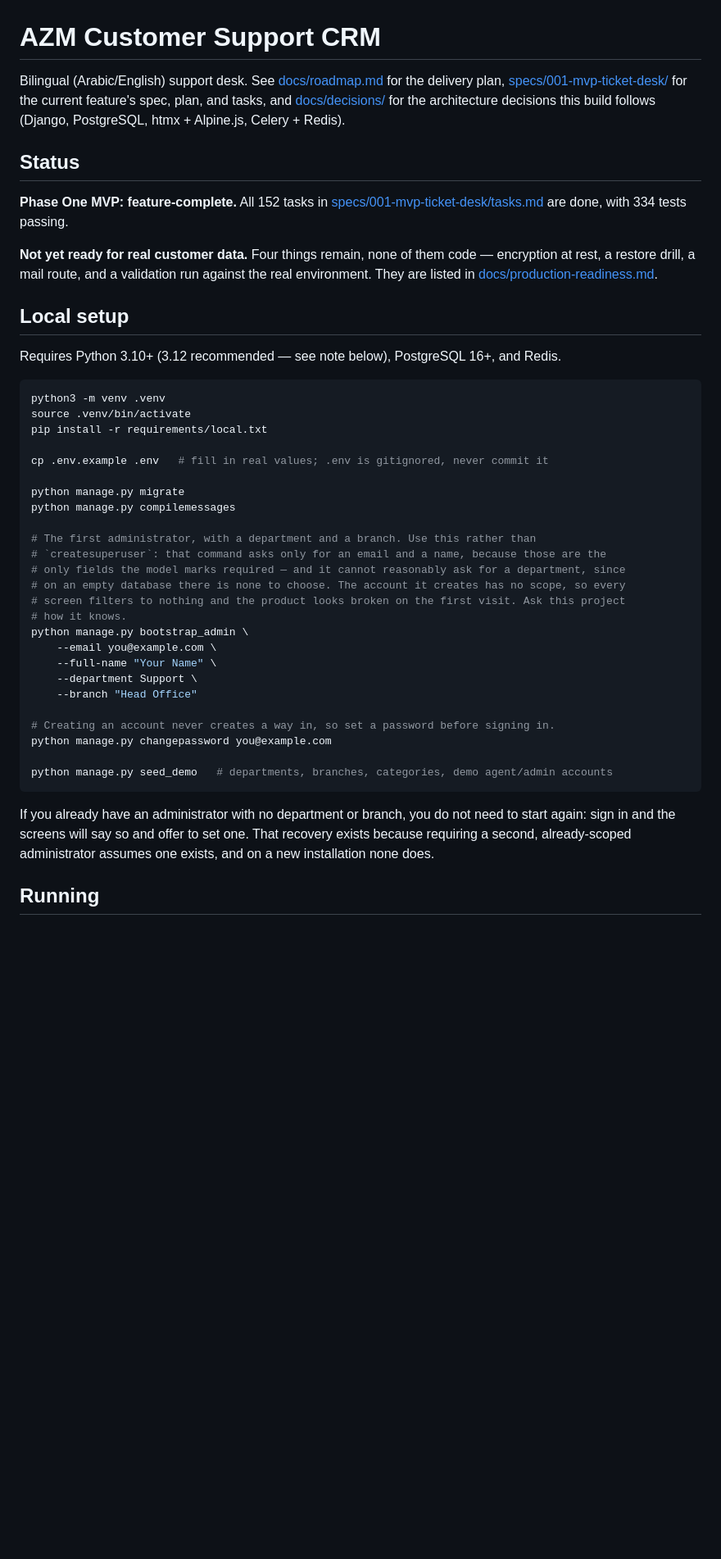
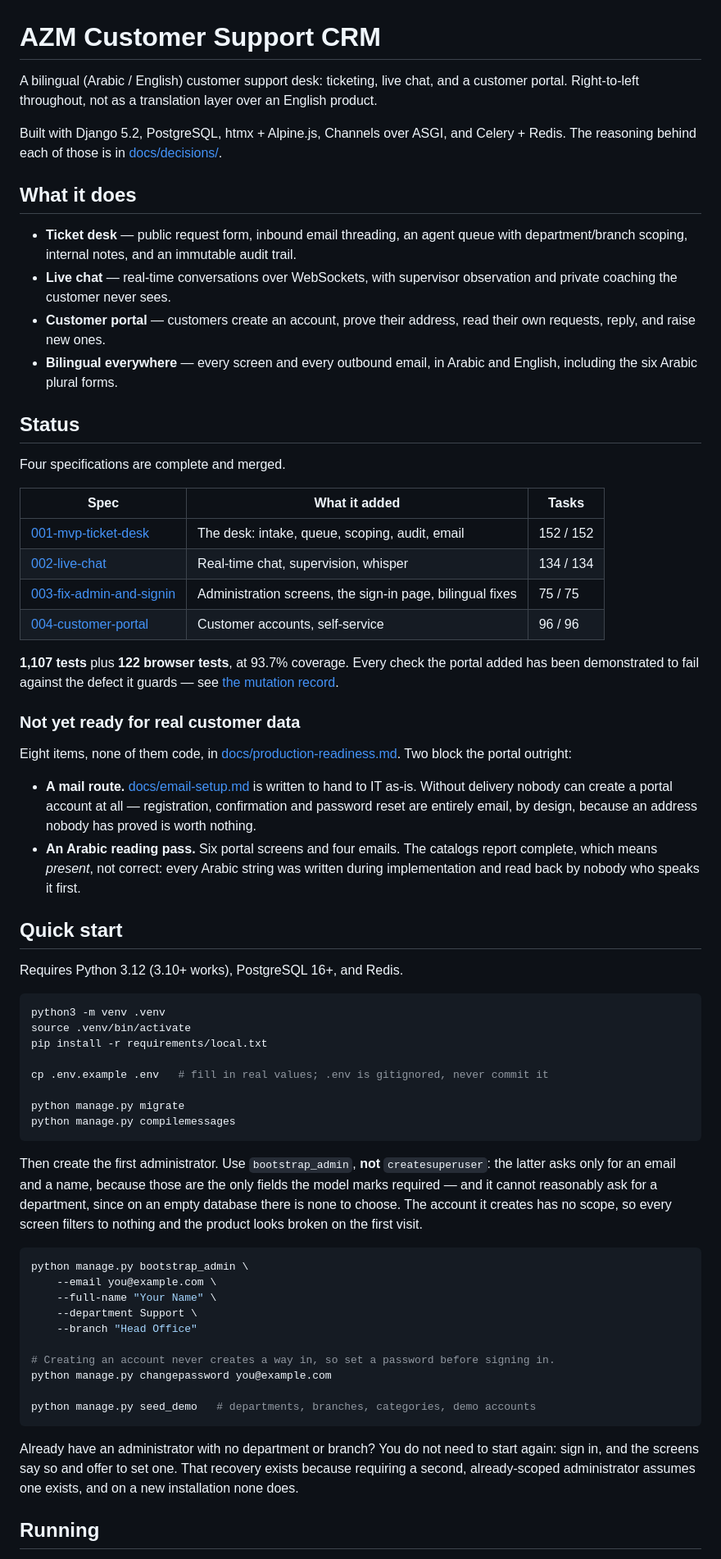
Before and after one commit to MarwanM404/AZM_crm, a Markdown page: README.md, the part around one of its changes. Shown at 82% size. Rendered like a GitHub page; blank space fills up the shorter version.

````diff
--- a/README.md
+++ b/README.md
@@ -1,23 +1,53 @@
 # AZM Customer Support CRM
 
-Bilingual (Arabic/English) support desk. See [docs/roadmap.md](docs/roadmap.md) for the
-delivery plan, [specs/001-mvp-ticket-desk/](specs/001-mvp-ticket-desk/) for the current
-feature's spec, plan, and tasks, and [docs/decisions/](docs/decisions/) for the architecture
-decisions this build follows (Django, PostgreSQL, htmx + Alpine.js, Celery + Redis).
+A bilingual (Arabic / English) customer support desk: ticketing, live chat, and a customer
+portal. Right-to-left throughout, not as a translation layer over an English product.
+
+Built with Django 5.2, PostgreSQL, htmx + Alpine.js, Channels over ASGI, and Celery + Redis.
+The reasoning behind each of those is in [docs/decisions/](docs/decisions/).
+
+## What it does
+
+- **Ticket desk** — public request form, inbound email threading, an agent queue with
+  department/branch scoping, internal notes, and an immutable audit trail.
+- **Live chat** — real-time conversations over WebSockets, with supervisor observation and
+  private coaching the customer never sees.
+- **Customer portal** — customers create an account, prove their address, read their own
+  requests, reply, and raise new ones.
+- **Bilingual everywhere** — every screen and every outbound email, in Arabic and English,
+  including the six Arabic plural forms.
 
 ## Status
 
-**Phase One MVP: feature-complete.** All 152 tasks in
-[specs/001-mvp-ticket-desk/tasks.md](specs/001-mvp-ticket-desk/tasks.md) are done, with 334
-tests passing.
+Four specifications are complete and merged.
 
-**Not yet ready for real customer data.** Four things remain, none of them code — encryption at
-rest, a restore drill, a mail route, and a validation run against the real environment. They are
-listed in [docs/production-readiness.md](docs/production-readiness.md).
+| Spec | What it added | Tasks |
+|---|---|---|
+| [001-mvp-ticket-desk](specs/001-mvp-ticket-desk/) | The desk: intake, queue, scoping, audit, email | 152 / 152 |
+| [002-live-chat](specs/002-live-chat/) | Real-time chat, supervision, whisper | 134 / 134 |
+| [003-fix-admin-and-signin](specs/003-fix-admin-and-signin/) | Administration screens, the sign-in page, bilingual fixes | 75 / 75 |
+| [004-customer-portal](specs/004-customer-portal/) | Customer accounts, self-service | 96 / 96 |
 
-## Local setup
+**1,107 tests** plus **122 browser tests**, at 93.7% coverage. Every check the portal added has
+been demonstrated to fail against the defect it guards — see
+[the mutation record](specs/004-customer-portal/quickstart.md).
 
-Requires Python 3.10+ (3.12 recommended — see note below), PostgreSQL 16+, and Redis.
+### Not yet ready for real customer data
+
+Eight items, none of them code, in
+[docs/production-readiness.md](docs/production-readiness.md). Two block the portal outright:
+
+- **A mail route.** [docs/email-setup.md](docs/email-setup.md) is written to hand to IT as-is.
+  Without delivery nobody can create a portal account at all — registration, confirmation and
+  password reset are entirely email, by design, because an address nobody has proved is worth
+  nothing.
+- **An Arabic reading pass.** Six portal screens and four emails. The catalogs report complete,
+  which means *present*, not correct: every Arabic string was written during implementation and
+  read back by nobody who speaks it first.
+
+## Quick start
+
+Requires Python 3.12 (3.10+ works), PostgreSQL 16+, and Redis.
 
 ```bash
 python3 -m venv .venv
@@ -28,13 +58,15 @@ cp .env.example .env   # fill in real values; .env is gitignored, never commit i
 
 python manage.py migrate
 python manage.py compilemessages
+```
 
-# The first administrator, with a department and a branch. Use this rather than
-# `createsuperuser`: that command asks only for an email and a name, because those are the
-# only fields the model marks required — and it cannot reasonably ask for a department, since
-# on an empty database there is none to choose. The account it creates has no scope, so every
-# screen filters to nothing and the product looks broken on the first visit. Ask this project
-# how it knows.
+Then create the first administrator. Use `bootstrap_admin`, **not** `createsuperuser`: the
+latter asks only for an email and a name, because those are the only fields the model marks
+required — and it cannot reasonably ask for a department, since on an empty database there is
+none to choose. The account it creates has no scope, so every screen filters to nothing and the
+product looks broken on the first visit.
+
+```bash
 python manage.py bootstrap_admin \
     --email you@example.com \
     --full-name "Your Name" \
@@ -44,13 +76,12 @@ python manage.py bootstrap_admin \
 # Creating an account never creates a way in, so set a password before signing in.
 python manage.py changepassword you@example.com
 
-python manage.py seed_demo   # departments, branches, categories, demo agent/admin accounts
+python manage.py seed_demo   # departments, branches, categories, demo accounts
 ```
 
-If you already have an administrator with no department or branch, you do not need to start
-again: sign in and the screens will say so and offer to set one. That recovery exists because
-requiring a second, already-scoped administrator assumes one exists, and on a new installation
-none does.
+Already have an administrator with no department or branch? You do not need to start again:
+sign in, and the screens say so and offer to set one. That recovery exists because requiring a
+second, already-scoped administrator assumes one exists, and on a new installation none does.
 
 ## Running
 
````
Also changed, not shown: other parts of README.md (+74 -69 lines).
